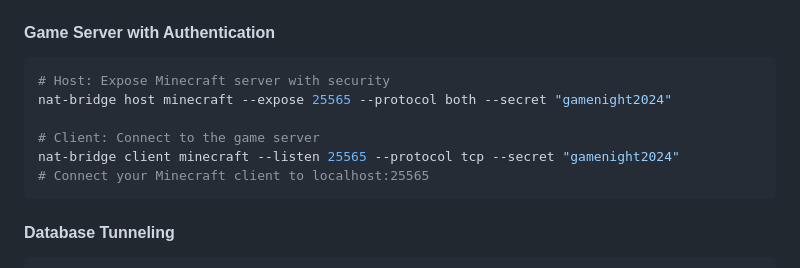
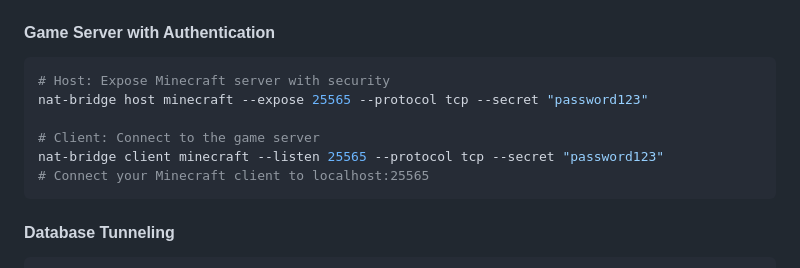
Before and after one commit to Lawtro37/NAT-bridge, a Markdown page: README.md, the part around the change. Rendered like a GitHub page.

````diff
--- a/README.md
+++ b/README.md
@@ -69,10 +69,10 @@ nat-bridge client webserver --listen 8080 --protocol tcp
 #### Game Server with Authentication
 ```bash
 # Host: Expose Minecraft server with security
-nat-bridge host minecraft --expose 25565 --protocol both --secret "gamenight2024"
+nat-bridge host minecraft --expose 25565 --protocol tcp --secret "password123"
 
 # Client: Connect to the game server
-nat-bridge client minecraft --listen 25565 --protocol tcp --secret "gamenight2024"
+nat-bridge client minecraft --listen 25565 --protocol tcp --secret "password123"
 # Connect your Minecraft client to localhost:25565
 ```
 
````
